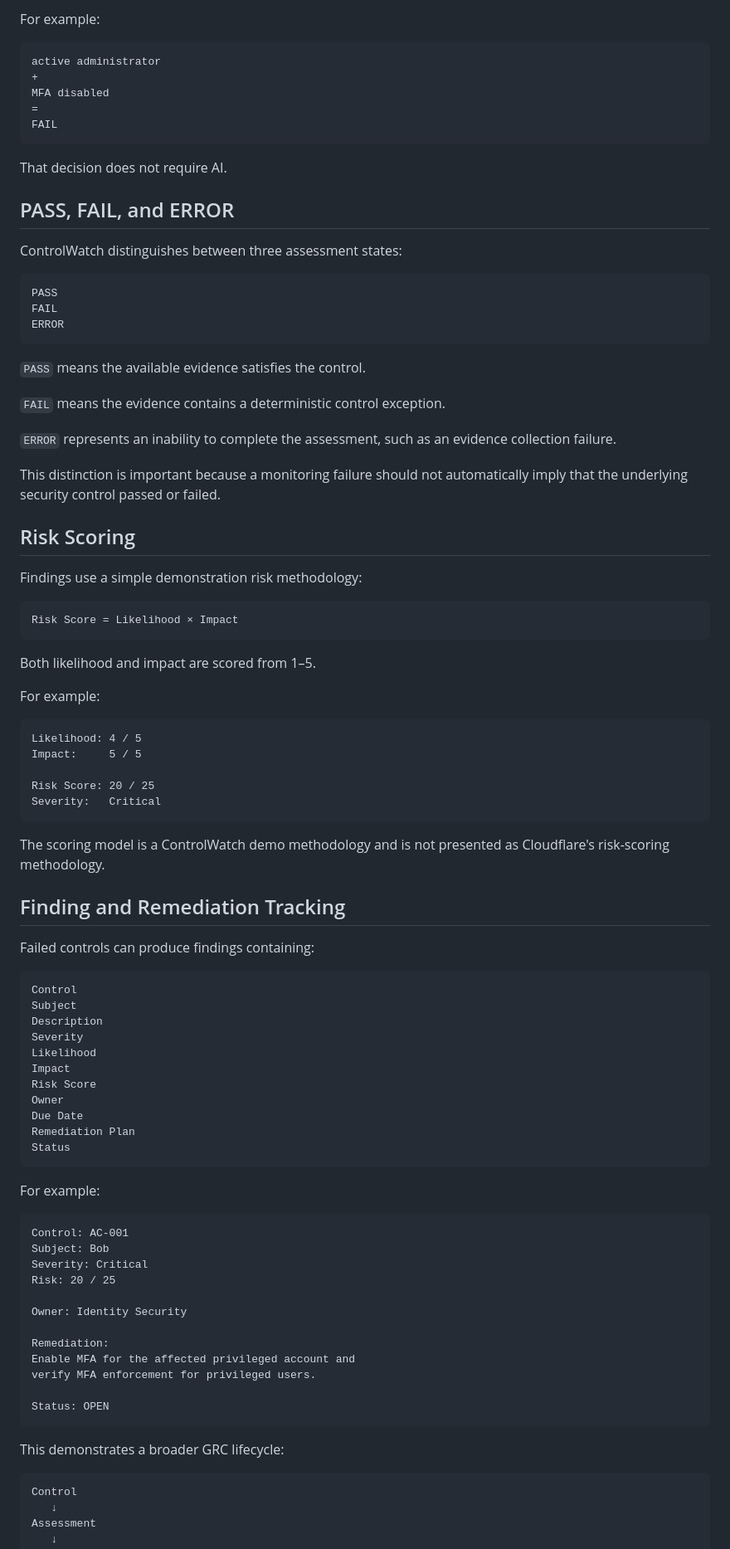
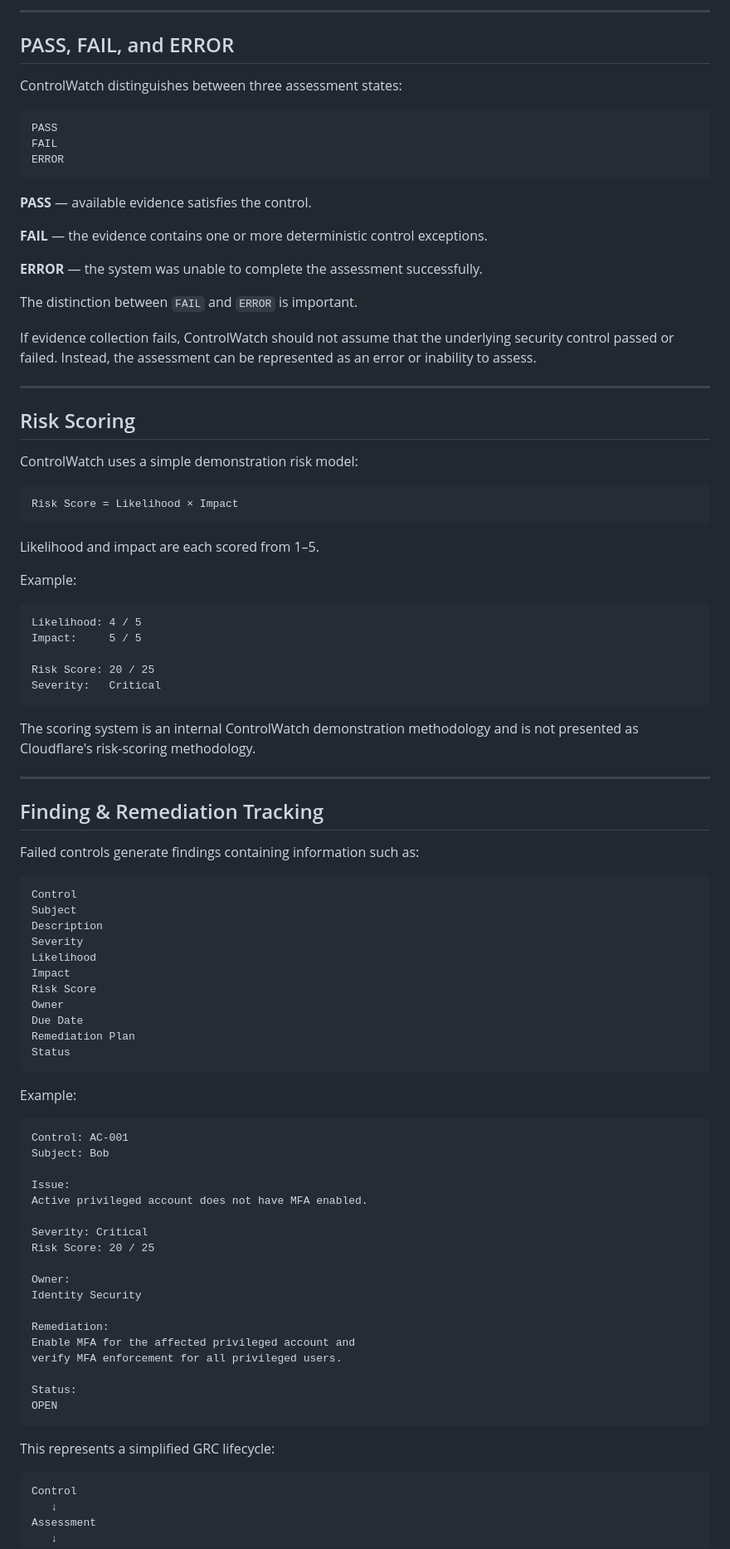
Before and after one commit to BhavjotSingh4233/controlwatch, a Markdown page: README.md, the part around one of its changes. Shown at 83% size. GitHub-like rendering.

````diff
--- a/README.md
+++ b/README.md
@@ -243,15 +252,5 @@ This prevents an LLM from changing an objectively measurable compliance result.
 
-For example:
-
-```text
-active administrator
-+
-MFA disabled
-=
-FAIL
-```
-
-That decision does not require AI.
+---
 
 ## PASS, FAIL, and ERROR
 
@@ -263,25 +262,29 @@ FAIL
 ERROR
 ```
 
-`PASS` means the available evidence satisfies the control.
+**PASS** — available evidence satisfies the control.
 
-`FAIL` means the evidence contains a deterministic control exception.
+**FAIL** — the evidence contains one or more deterministic control exceptions.
 
-`ERROR` represents an inability to complete the assessment, such as an evidence collection failure.
+**ERROR** — the system was unable to complete the assessment successfully.
 
-This distinction is important because a monitoring failure should not automatically imply that the underlying security control passed or failed.
+The distinction between `FAIL` and `ERROR` is important.
+
+If evidence collection fails, ControlWatch should not assume that the underlying security control passed or failed. Instead, the assessment can be represented as an error or inability to assess.
+
+---
 
 ## Risk Scoring
 
-Findings use a simple demonstration risk methodology:
+ControlWatch uses a simple demonstration risk model:
 
 ```text
 Risk Score = Likelihood × Impact
 ```
 
-Both likelihood and impact are scored from 1–5.
+Likelihood and impact are each scored from 1–5.
 
-For example:
+Example:
 
 ```text
 Likelihood: 4 / 5
@@ -291,11 +294,13 @@ Risk Score: 20 / 25
 Severity:   Critical
 ```
 
-The scoring model is a ControlWatch demo methodology and is not presented as Cloudflare's risk-scoring methodology.
+The scoring system is an internal ControlWatch demonstration methodology and is not presented as Cloudflare's risk-scoring methodology.
 
-## Finding and Remediation Tracking
+---
 
-Failed controls can produce findings containing:
+## Finding & Remediation Tracking
+
+Failed controls generate findings containing information such as:
 
 ```text
 Control
@@ -311,24 +316,30 @@ Remediation Plan
 Status
 ```
 
-For example:
+Example:
 
 ```text
 Control: AC-001
 Subject: Bob
+
+Issue:
+Active privileged account does not have MFA enabled.
+
 Severity: Critical
-Risk: 20 / 25
+Risk Score: 20 / 25
 
-Owner: Identity Security
+Owner:
+Identity Security
 
 Remediation:
 Enable MFA for the affected privileged account and
-verify MFA enforcement for privileged users.
+verify MFA enforcement for all privileged users.
 
-Status: OPEN
+Status:
+OPEN
 ```
 
-This demonstrates a broader GRC lifecycle:
+This represents a simplified GRC lifecycle:
 
 ```text
 Control
````
Also changed, not shown: other parts of README.md (+138 -102 lines), screenshots/dashboard.png (added), 1 other file.
